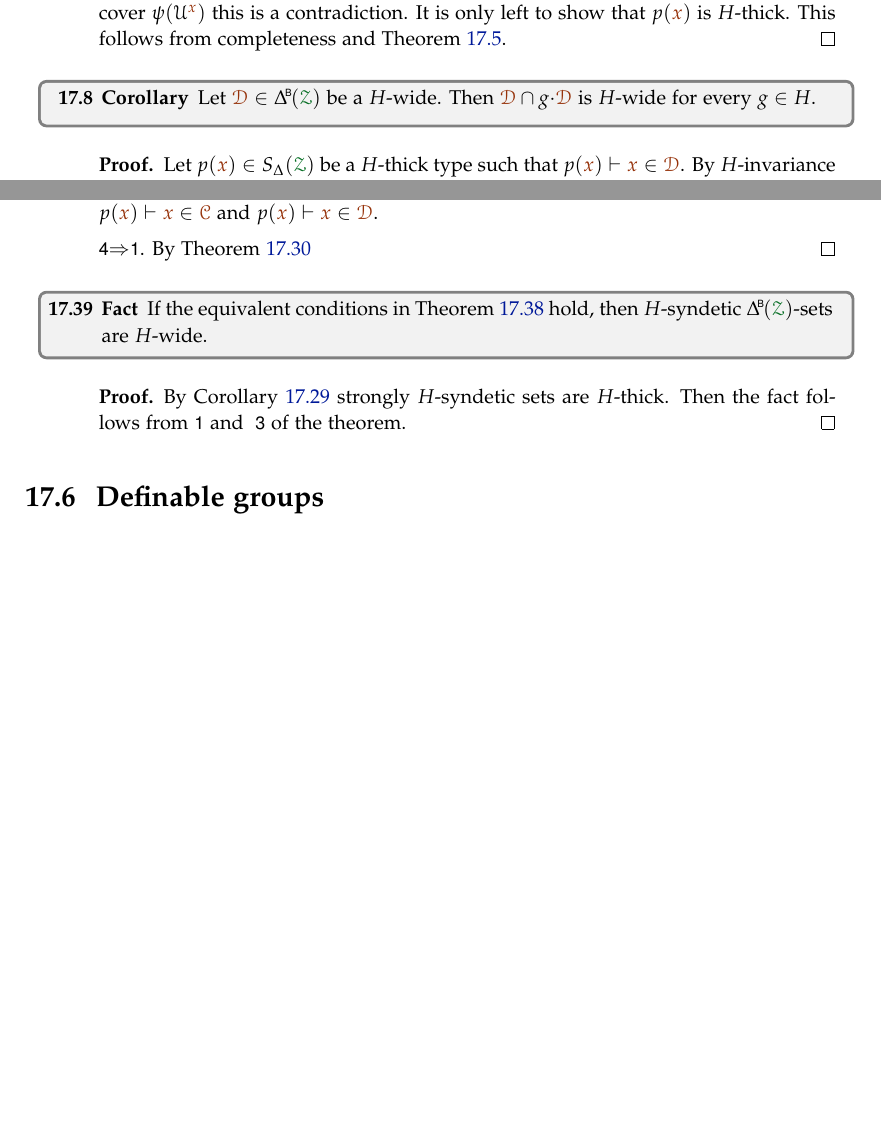
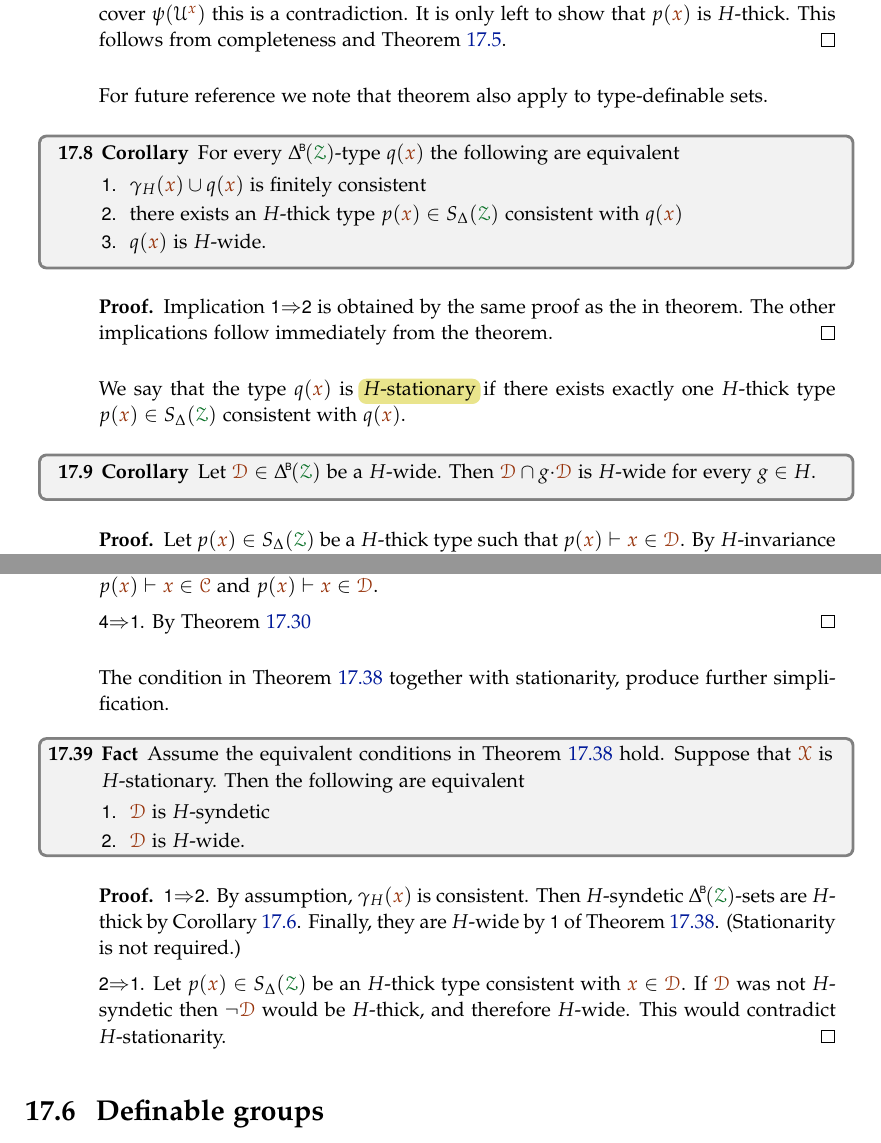
Before and after one commit to domenicozambella/creche, a LaTeX thesis (creche.tex, which reads actions.tex): two parts of pages 144 and 150 of 170 before the commit and two parts of pages 144 and 151 of 171 after it, joined at a grey line, cut so that both start at the same text, the shorter picture padded with empty space. The pictures show the PDF file PDF/creche.pdf that the author committed with the source.

Commit message:
stationarity

```diff
--- a/actions.tex
+++ b/actions.tex
@@ -254,6 +254,24 @@ A type is $H$-wide if every conjunction of formulas in the type is $H$-wide.
   This follows from completeness and Theorem~\ref{thm_syndetic_invariant}.
 \end{proof}
 
+For future reference we note that theorem also apply to type-definable sets.
+
+\begin{corollary}
+  For every $\BDelta(\grZ)$-type $q({\mr x})$ the following are equivalent
+  \begin{itemize}
+    \item[1.] $\gamma_H({\mr x})\cup q({\mr x})$ is finitely consistent
+    \item[2.] there exists an $H$-thick type $p({\mr x})\in S_\Delta(\grZ)$ consistent with $q({\mr x})$
+    \item[3.] $q({\mr x})$ is $H$-wide.\smallskip
+  \end{itemize}
+\end{corollary}
+
+\begin{proof}
+  Implication \ssf1$\IMP$\ssf2 is obtained by the same proof as the in theorem.
+  The other implications follow immediately from the theorem.
+\end{proof}
+
+We say that the type $q({\mr x})$ is \emph{$H$-stationary\/} if there exists exactly one $H$-thick type $p({\mr x})\in S_\Delta(\grZ)$ consistent with $q({\mr x})$.
+
 \begin{corollary}\label{corol_intersectionGwide}
   Let $\mrD\in\BDelta(\grZ)$ be a $H$-wide.
   Then $\mrD\cap g{\cdot}\mrD$ is $H$-wide for every $g\in H$.
@@ -999,13 +1026,29 @@ We will see an example in Theorem~\ref{thm_thick_finsat}.
   \ssf4$\IMP$\ssf1. By Theorem~\ref{thm_wt_partreg}
 \end{proof}
 
+The condition in Theorem~\ref{thm_coalesce} together with stationarity, produce further simplification.
+
 \begin{fact}
-  If the equivalent conditions in Theorem~\ref{thm_coalesce} hold, then $H$-syndetic $\BDelta({\grZ})$-sets are $H$-wide.
+  Assume the equivalent conditions in Theorem~\ref{thm_coalesce} hold.
+  Suppose that $\mrX$ is $H$-stationary.
+  Then the following are equivalent
+  \begin{itemize}
+    \item [1.] $\mrD$ is $H$-syndetic
+    \item [2.] $\mrD$ is $H$-wide.
+  \end{itemize}
 \end{fact}
 
 \begin{proof}
-  By Corollary~\ref{corol_q_w_pers} strongly $H$-syndetic sets are $H$-thick.
-  Then the fact follows from~\ssf1 and ~\ssf3 of the theorem.
+  \ssf1$\IMP$\ssf2.
+  By assumption, $\gamma_H({\mr x})$ is consistent.
+  Then $H$-syndetic $\BDelta({\grZ})$-sets are $H$-thick by Corollary~\ref{corol_def_mu}.
+  Finally, they are  $H$-wide by \ssf1 of Theorem~\ref{thm_coalesce}.
+  (Stationarity is not required.)
+
+  \ssf2$\IMP$\ssf1.
+  Let $p({\mr x})\in S_\Delta(\grZ)$ be an $H$-thick type consistent with ${\mr x}\in\mrD$.
+  If $\mrD$ was not $H$-syndetic then $\neg\mrD$ would be $H$-thick, and therefore $H$-wide.
+  This would contradict $H$-stationarity.
 \end{proof}
 
 % \begin{assumption}\label{notation_2}
```
Also changed, not shown: PDF/creche.pdf, actions.tex (31 more changed lines).
